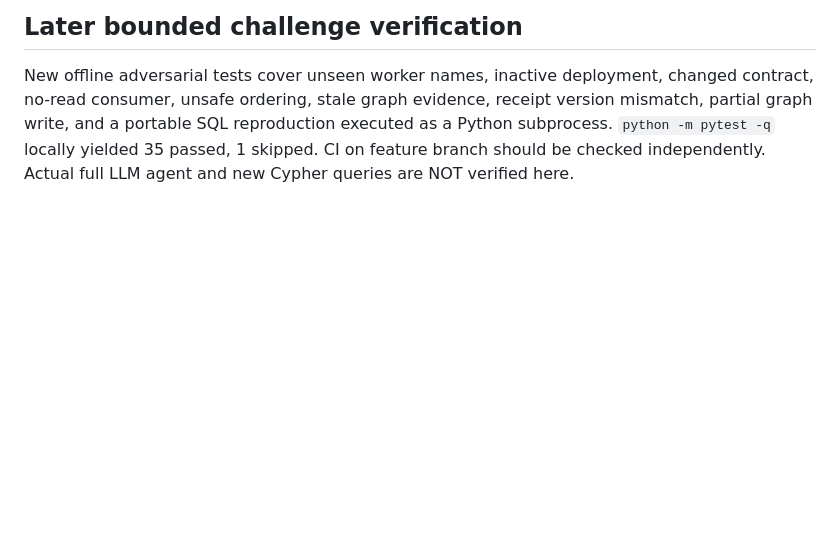
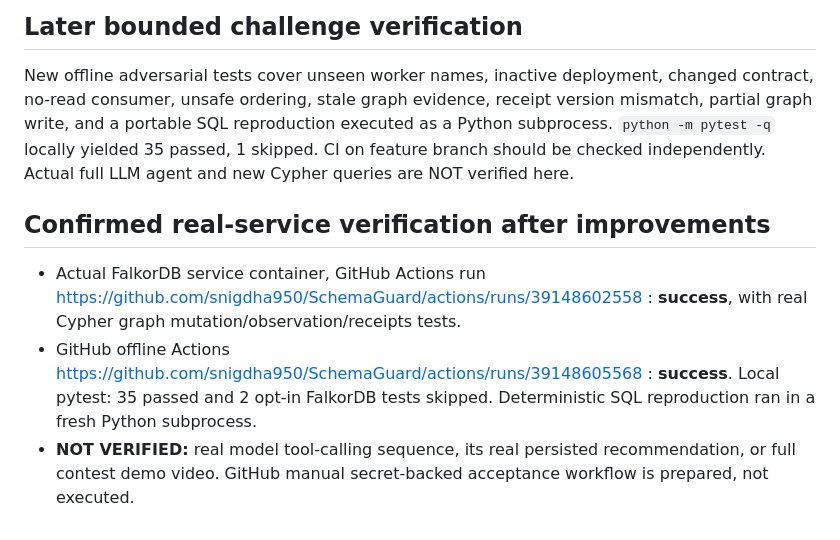
Before and after one commit to snigdha950/SchemaGuard, a Markdown page: VERIFICATION.md, the part around the change. Drawn GitHub-style; blank space fills up the shorter version.

Commit message:
Record verified live FalkorDB CI and remaining real-model/video blockers

```diff
--- a/VERIFICATION.md
+++ b/VERIFICATION.md
@@ -57,3 +57,9 @@ python -m schemaguard.cli check  # needs real FalkorDB
 
 ## Later bounded challenge verification
 New offline adversarial tests cover unseen worker names, inactive deployment, changed contract, no-read consumer, unsafe ordering, stale graph evidence, receipt version mismatch, partial graph write, and a portable SQL reproduction executed as a Python subprocess. `python -m pytest -q` locally yielded 35 passed, 1 skipped. CI on feature branch should be checked independently. Actual full LLM agent and new Cypher queries are NOT verified here.
+
+
+## Confirmed real-service verification after improvements
+- Actual FalkorDB service container, GitHub Actions run https://github.com/snigdha950/SchemaGuard/actions/runs/39148602558 : **success**, with real Cypher graph mutation/observation/receipts tests.
+- GitHub offline Actions https://github.com/snigdha950/SchemaGuard/actions/runs/39148605568 : **success**. Local pytest: 35 passed and 2 opt-in FalkorDB tests skipped. Deterministic SQL reproduction ran in a fresh Python subprocess.
+- **NOT VERIFIED:** real model tool-calling sequence, its real persisted recommendation, or full contest demo video. GitHub manual secret-backed acceptance workflow is prepared, not executed.
```
